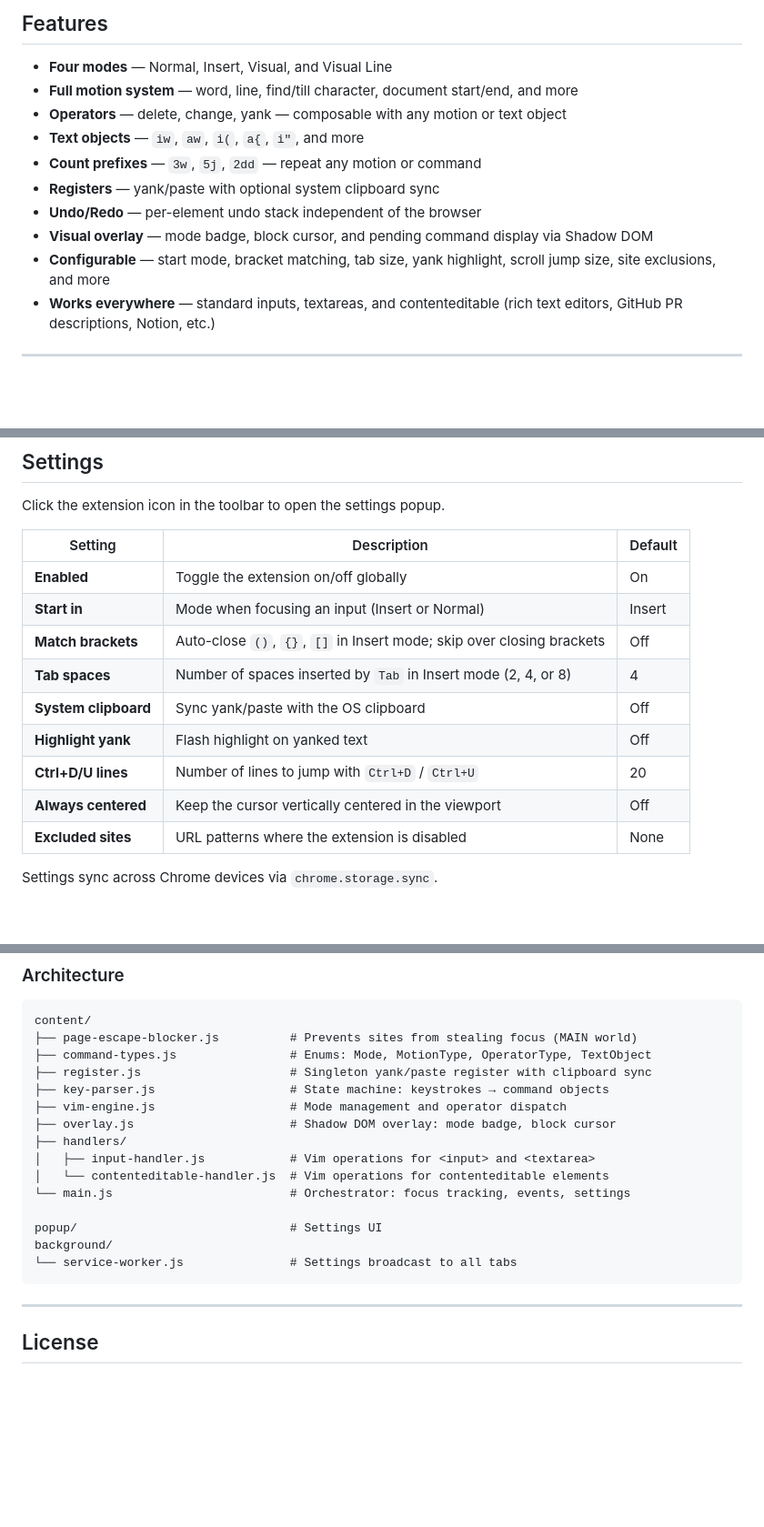
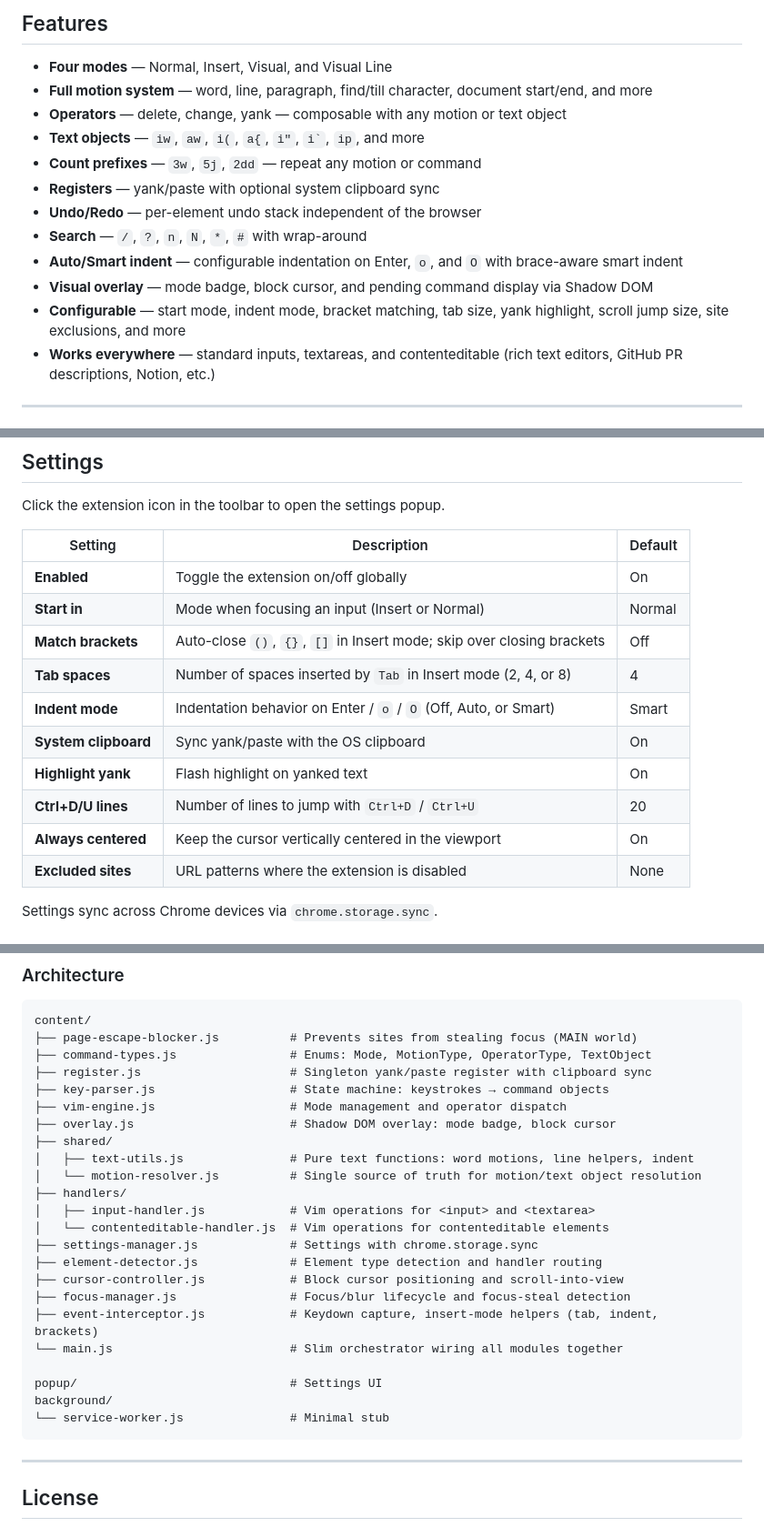
Before and after one commit to matheuskieling/vim-input, a Markdown page: README.md, 3 parts joined by grey strips. Shown at 91% size. Rendered like a GitHub page; blank space fills up the shorter version.

````diff
--- a/README.md
+++ b/README.md
@@ -37,14 +37,16 @@ Browser inputs are painful for anyone used to Vim. Moving by word, deleting to e
 ## Features
 
 - **Four modes** &mdash; Normal, Insert, Visual, and Visual Line
-- **Full motion system** &mdash; word, line, find/till character, document start/end, and more
+- **Full motion system** &mdash; word, line, paragraph, find/till character, document start/end, and more
 - **Operators** &mdash; delete, change, yank &mdash; composable with any motion or text object
-- **Text objects** &mdash; `iw`, `aw`, `i(`, `a{`, `i"`, and more
+- **Text objects** &mdash; `iw`, `aw`, `i(`, `a{`, `i"`, `` i` ``, `ip`, and more
 - **Count prefixes** &mdash; `3w`, `5j`, `2dd` &mdash; repeat any motion or command
 - **Registers** &mdash; yank/paste with optional system clipboard sync
 - **Undo/Redo** &mdash; per-element undo stack independent of the browser
+- **Search** &mdash; `/`, `?`, `n`, `N`, `*`, `#` with wrap-around
+- **Auto/Smart indent** &mdash; configurable indentation on Enter, `o`, and `O` with brace-aware smart indent
 - **Visual overlay** &mdash; mode badge, block cursor, and pending command display via Shadow DOM
-- **Configurable** &mdash; start mode, bracket matching, tab size, yank highlight, scroll jump size, site exclusions, and more
+- **Configurable** &mdash; start mode, indent mode, bracket matching, tab size, yank highlight, scroll jump size, site exclusions, and more
 - **Works everywhere** &mdash; standard inputs, textareas, and contenteditable (rich text editors, GitHub PR descriptions, Notion, etc.)
 
 ---
@@ -237,13 +281,14 @@ Click the extension icon in the toolbar to open the settings popup.
 | Setting | Description | Default |
 |---------|-------------|---------|
 | **Enabled** | Toggle the extension on/off globally | On |
-| **Start in** | Mode when focusing an input (Insert or Normal) | Insert |
+| **Start in** | Mode when focusing an input (Insert or Normal) | Normal |
 | **Match brackets** | Auto-close `()`, `{}`, `[]` in Insert mode; skip over closing brackets | Off |
 | **Tab spaces** | Number of spaces inserted by `Tab` in Insert mode (2, 4, or 8) | 4 |
-| **System clipboard** | Sync yank/paste with the OS clipboard | Off |
-| **Highlight yank** | Flash highlight on yanked text | Off |
+| **Indent mode** | Indentation behavior on Enter / `o` / `O` (Off, Auto, or Smart) | Smart |
+| **System clipboard** | Sync yank/paste with the OS clipboard | On |
+| **Highlight yank** | Flash highlight on yanked text | On |
 | **Ctrl+D/U lines** | Number of lines to jump with `Ctrl+D` / `Ctrl+U` | 20 |
-| **Always centered** | Keep the cursor vertically centered in the viewport | Off |
+| **Always centered** | Keep the cursor vertically centered in the viewport | On |
 | **Excluded sites** | URL patterns where the extension is disabled | None |
 
 Settings sync across Chrome devices via `chrome.storage.sync`.
@@ -332,14 +380,22 @@ content/
 ├── key-parser.js                   # State machine: keystrokes → command objects
 ├── vim-engine.js                   # Mode management and operator dispatch
 ├── overlay.js                      # Shadow DOM overlay: mode badge, block cursor
+├── shared/
+│   ├── text-utils.js               # Pure text functions: word motions, line helpers, indent
+│   └── motion-resolver.js          # Single source of truth for motion/text object resolution
 ├── handlers/
 │   ├── input-handler.js            # Vim operations for <input> and <textarea>
 │   └── contenteditable-handler.js  # Vim operations for contenteditable elements
-└── main.js                         # Orchestrator: focus tracking, events, settings
+├── settings-manager.js             # Settings with chrome.storage.sync
+├── element-detector.js             # Element type detection and handler routing
+├── cursor-controller.js            # Block cursor positioning and scroll-into-view
+├── focus-manager.js                # Focus/blur lifecycle and focus-steal detection
+├── event-interceptor.js            # Keydown capture, insert-mode helpers (tab, indent, brackets)
+└── main.js                         # Slim orchestrator wiring all modules together
 
 popup/                              # Settings UI
 background/
-└── service-worker.js               # Settings broadcast to all tabs
+└── service-worker.js               # Minimal stub
 ```
 
 ---
````
Also changed, not shown: other parts of README.md (+71 -26 lines).
